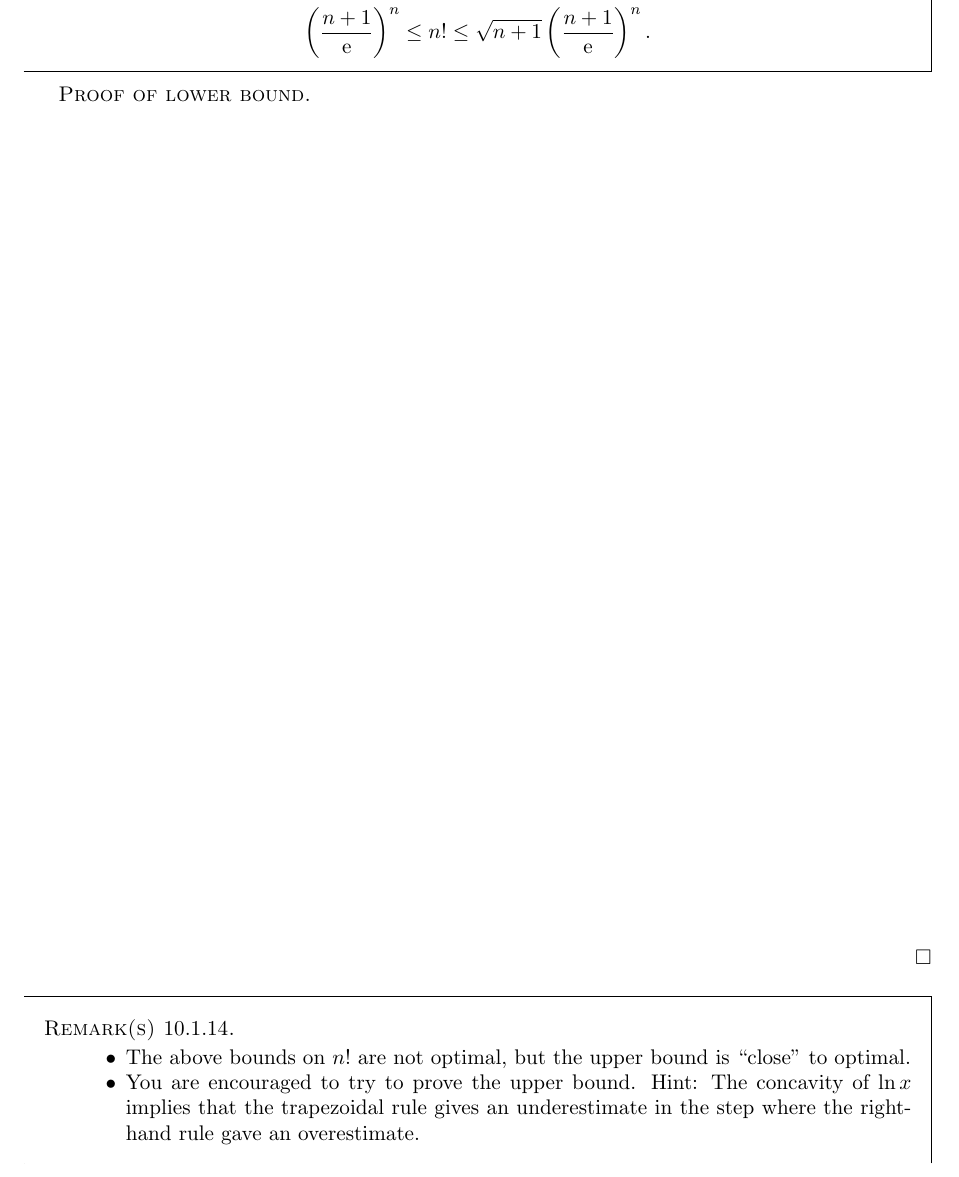
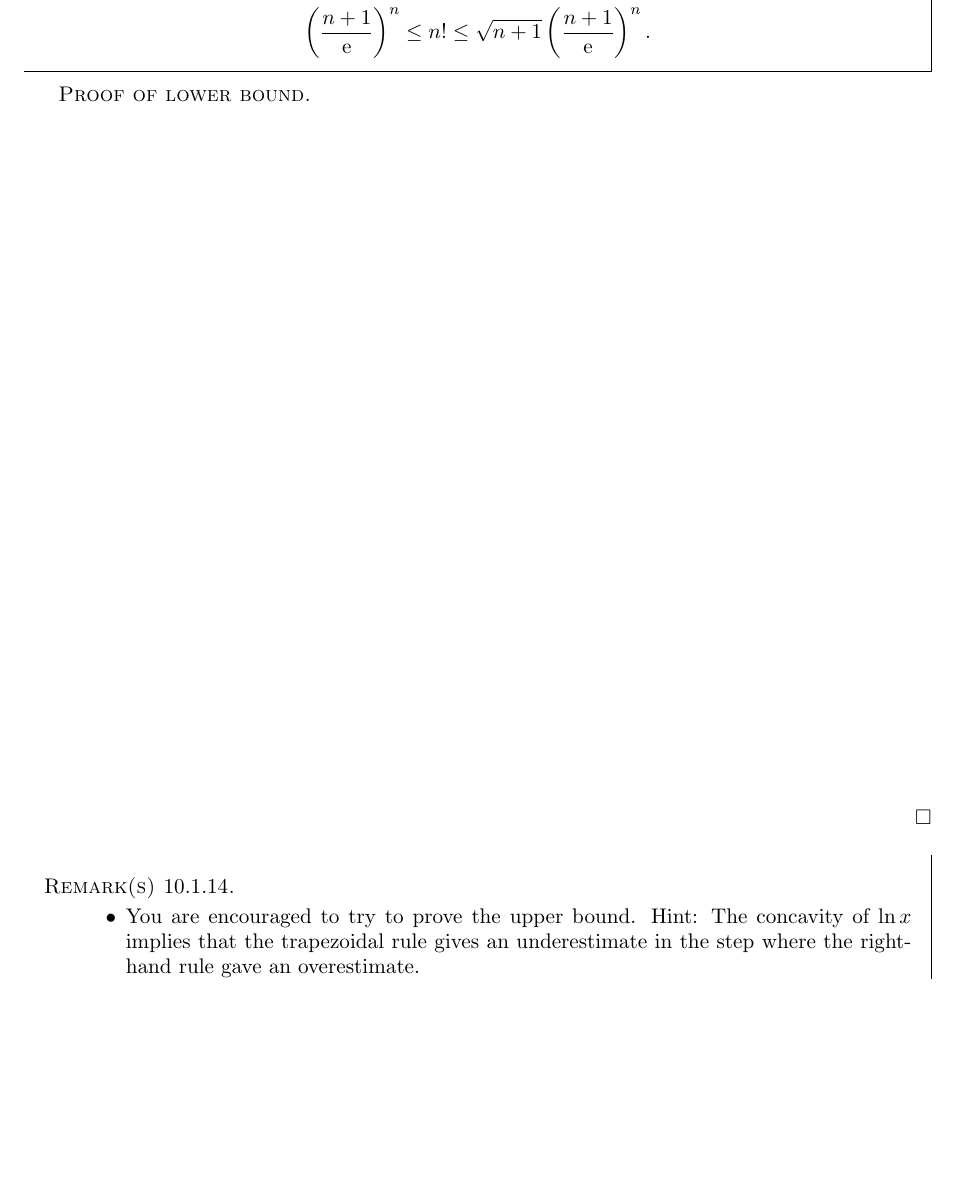
Before and after one commit to ethancsmith/MATH162, a LaTeX book (main.tex, which reads 10-1_infinite_sequences.tex): part of page 106 of 199 before the commit and part of page 106 of 198 after it, cut so that both start at the same text, the shorter picture padded with empty space. Compiled offline with pdfLaTeX.

Commit message:
adjusts spacing in 10.1

```diff
--- a/10-1_infinite_sequences.tex
+++ b/10-1_infinite_sequences.tex
@@ -263,7 +263,7 @@ n!\ge \E^{n\ln(n+1) - n}
 \else
 \begin{proof}[Proof of lower bound]\,
 
-\vspace{6in}
+\vspace{5in}
 \end{proof}
 \fi
 
@@ -271,4 +271,3 @@ n!\ge \E^{n\ln(n+1) - n}
 
 \begin{remark}\,
 \begin{itemize}
-\item The above bounds on $n!$ are not optimal, but the upper bound is ``close" to optimal.
```
Also changed, not shown: 10-1_infinite_sequences.tex (4 more changed lines).
